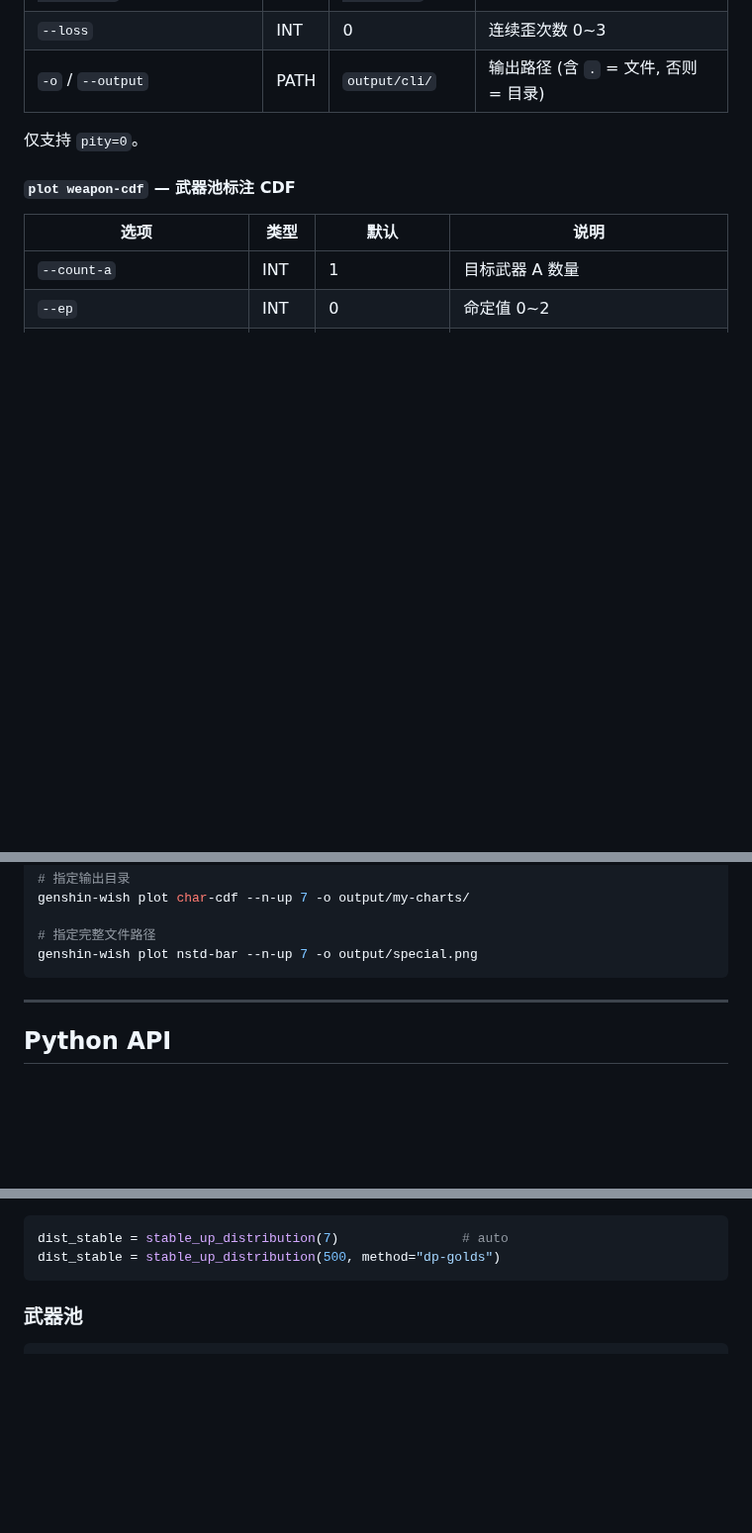
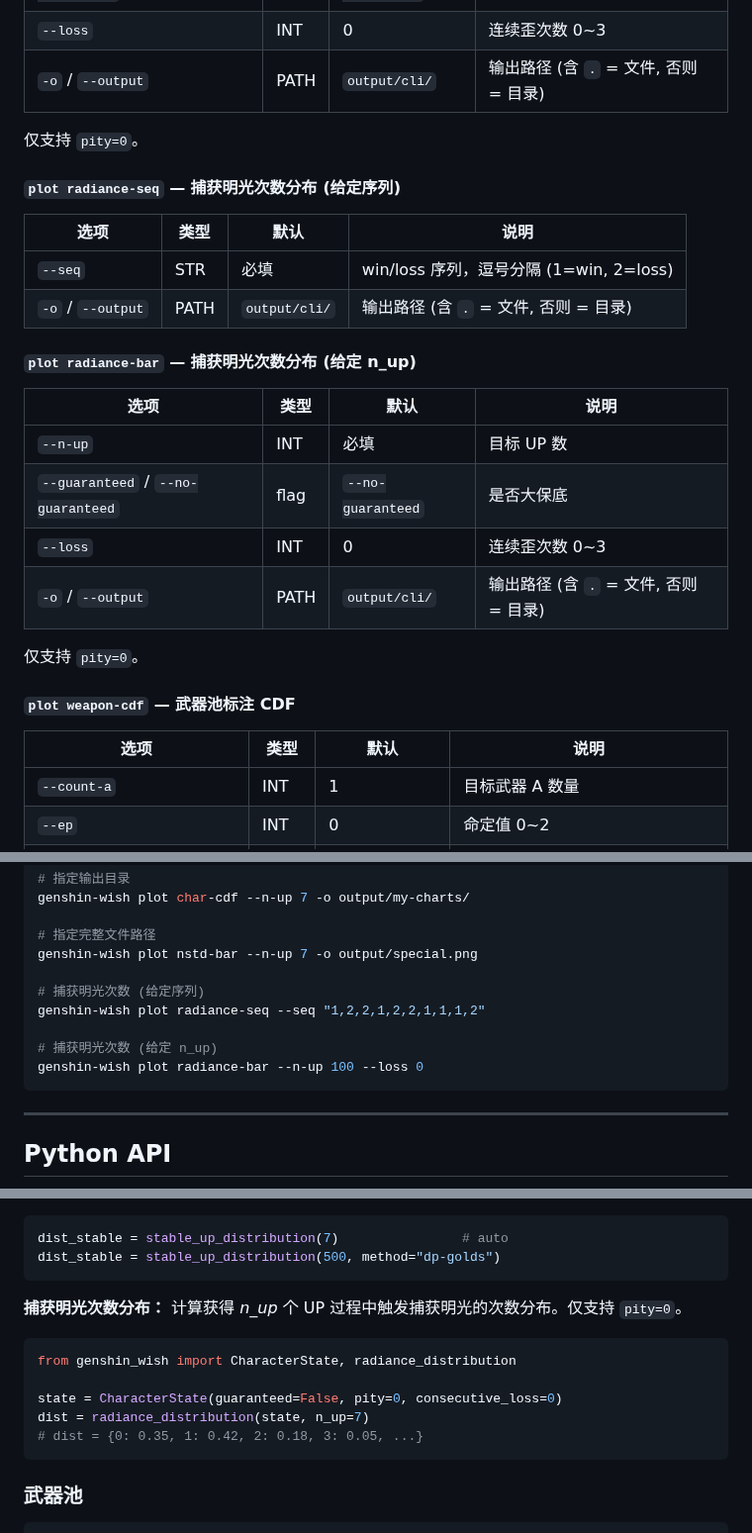
Before and after one commit to SleepCloudMX/genshin-wish, a Markdown page: docs/usage.md, 3 parts joined by grey strips. Shown at 99% size. Rendered like a GitHub page; blank space fills up the shorter version.

Commit message:
docs: add radiance-seq/radiance-bar CLI and radiance_distribution API to usage guide

````diff
--- a/docs/usage.md
+++ b/docs/usage.md
@@ -190,6 +190,24 @@ genshin-wish joint --char-up 2 --weapon-count 1 \
 
 仅支持 `pity=0`。
 
+#### `plot radiance-seq` — 捕获明光次数分布 (给定序列)
+
+| 选项 | 类型 | 默认 | 说明 |
+|------|------|------|------|
+| `--seq` | STR | 必填 | win/loss 序列，逗号分隔 (1=win, 2=loss) |
+| `-o` / `--output` | PATH | `output/cli/` | 输出路径 (含 `.` = 文件, 否则 = 目录) |
+
+#### `plot radiance-bar` — 捕获明光次数分布 (给定 n_up)
+
+| 选项 | 类型 | 默认 | 说明 |
+|------|------|------|------|
+| `--n-up` | INT | 必填 | 目标 UP 数 |
+| `--guaranteed` / `--no-guaranteed` | flag | `--no-guaranteed` | 是否大保底 |
+| `--loss` | INT | 0 | 连续歪次数 0~3 |
+| `-o` / `--output` | PATH | `output/cli/` | 输出路径 (含 `.` = 文件, 否则 = 目录) |
+
+仅支持 `pity=0`。
+
 #### `plot weapon-cdf` — 武器池标注 CDF
 
 | 选项 | 类型 | 默认 | 说明 |
@@ -226,6 +244,12 @@ genshin-wish plot char-cdf --n-up 7 -o output/my-charts/
 
 # 指定完整文件路径
 genshin-wish plot nstd-bar --n-up 7 -o output/special.png
+
+# 捕获明光次数 (给定序列)
+genshin-wish plot radiance-seq --seq "1,2,2,1,2,2,1,1,1,2"
+
+# 捕获明光次数 (给定 n_up)
+genshin-wish plot radiance-bar --n-up 100 --loss 0
 ```
 
 ---
@@ -269,6 +293,16 @@ dist.method             # str, "exact" 或 "clt"
 ```python
 dist_stable = stable_up_distribution(7)                # auto
 dist_stable = stable_up_distribution(500, method="dp-golds")
+```
+
+**捕获明光次数分布：** 计算获得 *n_up* 个 UP 过程中触发捕获明光的次数分布。仅支持 `pity=0`。
+
+```python
+from genshin_wish import CharacterState, radiance_distribution
+
+state = CharacterState(guaranteed=False, pity=0, consecutive_loss=0)
+dist = radiance_distribution(state, n_up=7)
+# dist = {0: 0.35, 1: 0.42, 2: 0.18, 3: 0.05, ...}
 ```
 
 ### 武器池
````
